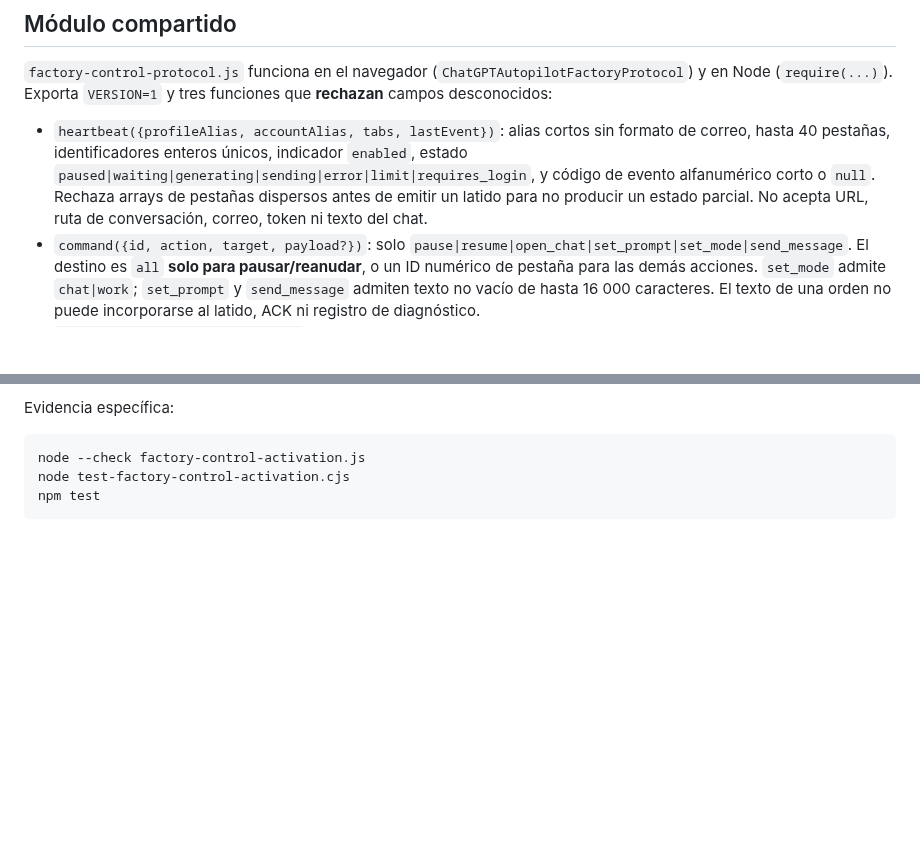
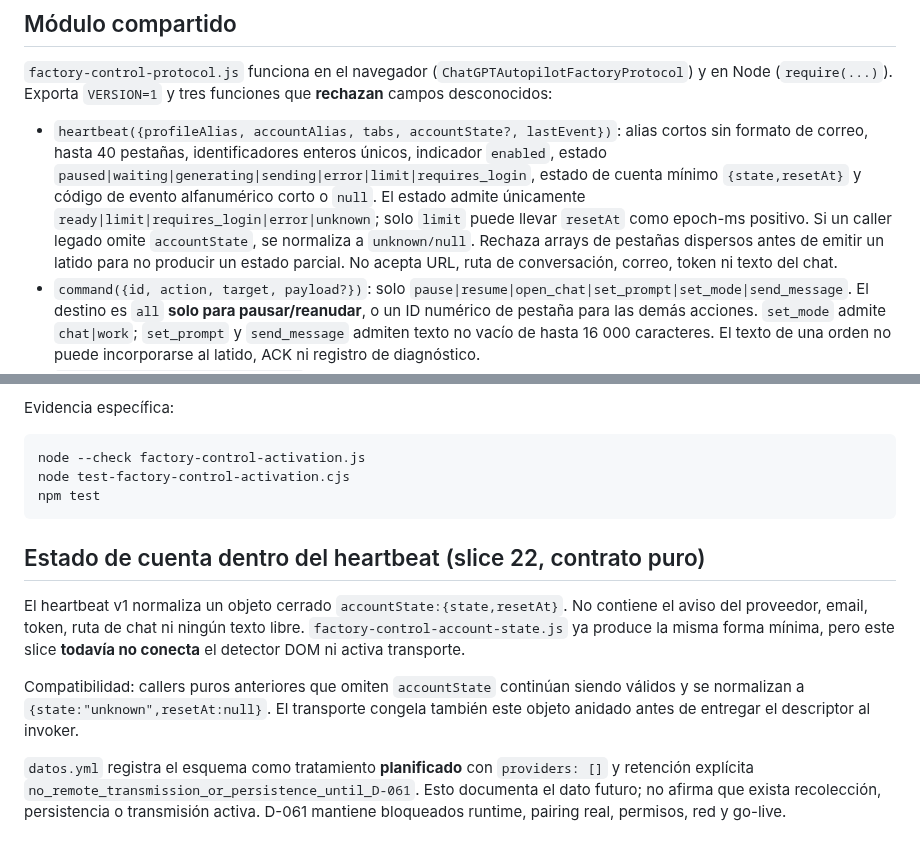
Before and after one commit to pl0n3r/AutoFactory, a Markdown page: docs/factory-control-protocol.md, 2 parts joined by grey strips. Rendered like a GitHub page; blank space fills up the shorter version.

Commit message:
docs: define heartbeat account state contract

````diff
--- a/docs/factory-control-protocol.md
+++ b/docs/factory-control-protocol.md
@@ -19,13 +19,16 @@ El permiso de host, cuando sea necesario, debe cubrir **solo** este origen.
 (`ChatGPTAutopilotFactoryProtocol`) y en Node (`require(...)`).
 Exporta `VERSION=1` y tres funciones que **rechazan** campos desconocidos:
 
-- `heartbeat({profileAlias, accountAlias, tabs, lastEvent})`:
+- `heartbeat({profileAlias, accountAlias, tabs, accountState?, lastEvent})`:
   alias cortos sin formato de correo, hasta 40 pestañas, identificadores enteros
   únicos, indicador `enabled`, estado
   `paused|waiting|generating|sending|error|limit|requires_login`,
-  y código de evento alfanumérico corto o `null`. Rechaza arrays de
-  pestañas dispersos antes de emitir un latido para no producir un estado
-  parcial. No acepta URL, ruta de
+  estado de cuenta mínimo `{state,resetAt}` y código de evento alfanumérico
+  corto o `null`. El estado admite únicamente
+  `ready|limit|requires_login|error|unknown`; solo `limit` puede llevar
+  `resetAt` como epoch-ms positivo. Si un caller legado omite `accountState`,
+  se normaliza a `unknown/null`. Rechaza arrays de pestañas dispersos antes de
+  emitir un latido para no producir un estado parcial. No acepta URL, ruta de
   conversación, correo, token ni texto del chat.
 - `command({id, action, target, payload?})`: solo
   `pause|resume|open_chat|set_prompt|set_mode|send_message`.
@@ -582,3 +585,21 @@ node --check factory-control-activation.js
 node test-factory-control-activation.cjs
 npm test
 ```
+
+
+## Estado de cuenta dentro del heartbeat (slice 22, contrato puro)
+
+El heartbeat v1 normaliza un objeto cerrado `accountState:{state,resetAt}`.
+No contiene el aviso del proveedor, email, token, ruta de chat ni ningún texto
+libre. `factory-control-account-state.js` ya produce la misma forma mínima,
+pero este slice **todavía no conecta** el detector DOM ni activa transporte.
+
+Compatibilidad: callers puros anteriores que omiten `accountState` continúan
+siendo válidos y se normalizan a `{state:"unknown",resetAt:null}`. El transporte
+congela también este objeto anidado antes de entregar el descriptor al invoker.
+
+`datos.yml` registra el esquema como tratamiento **planificado** con
+`providers: []` y retención explícita
+`no_remote_transmission_or_persistence_until_D-061`. Esto documenta el dato
+futuro; no afirma que exista recolección, persistencia o transmisión activa.
+D-061 mantiene bloqueados runtime, pairing real, permisos, red y go-live.
````
